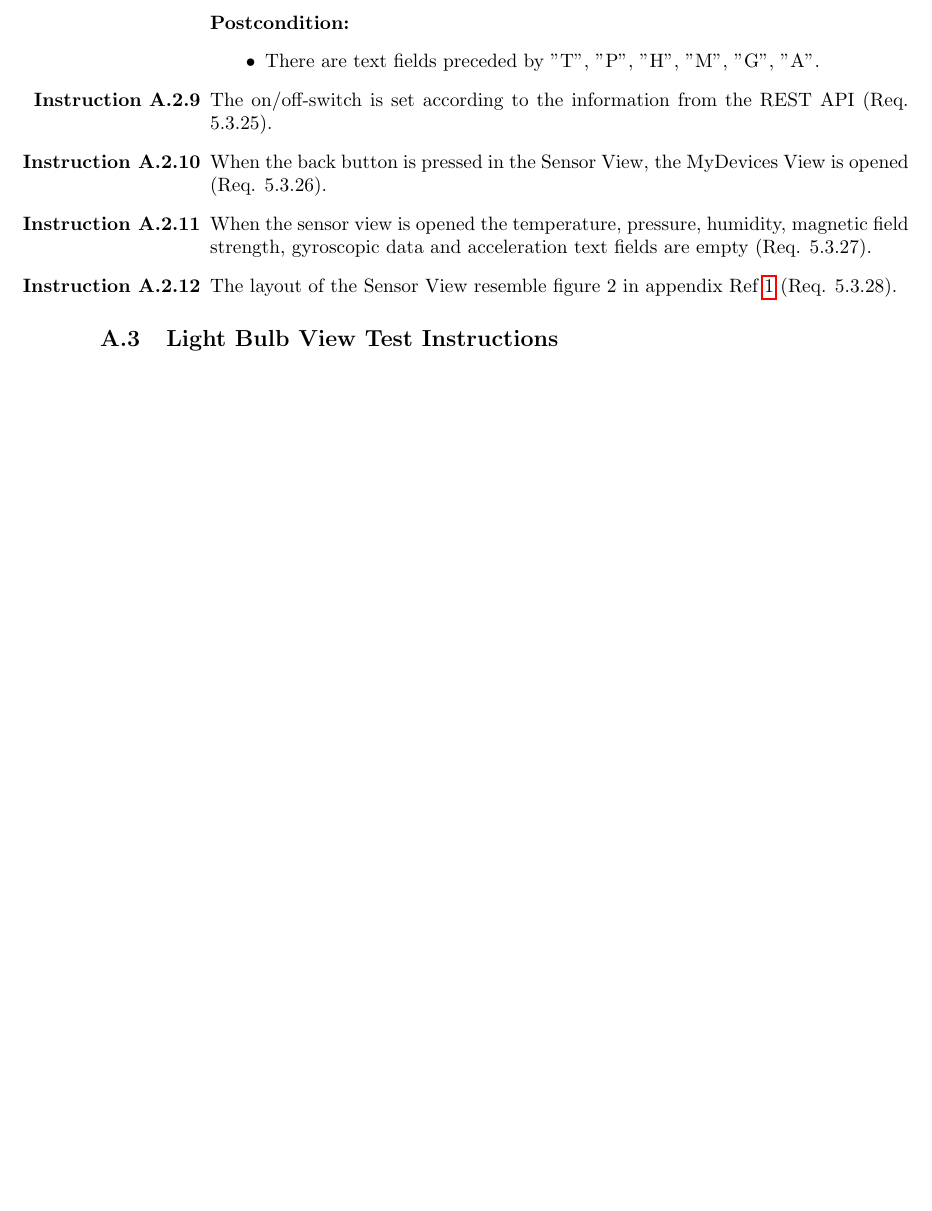
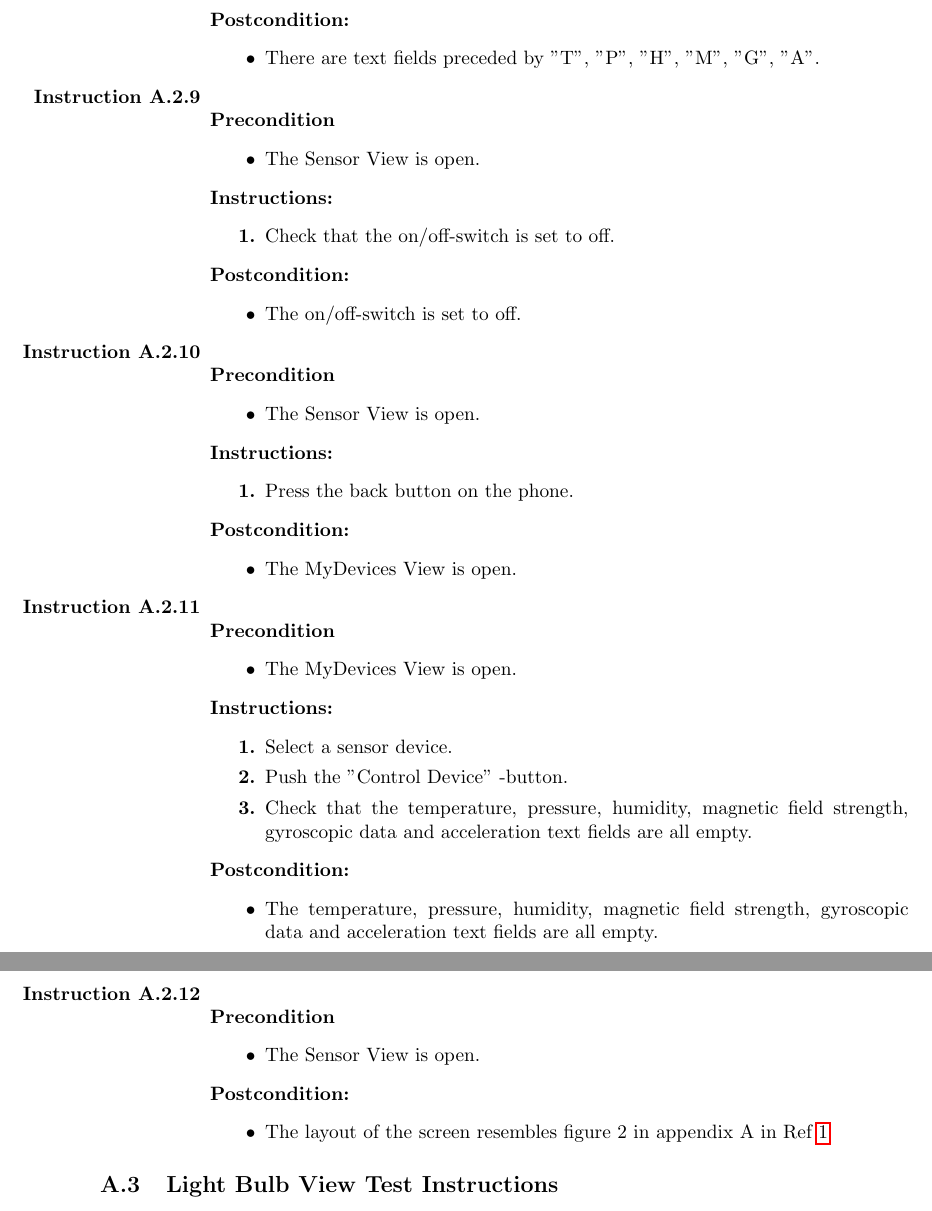
Before and after one commit to ockka/ETSN05-Group2, a LaTeX document (docs/SVVI/PUSS154215.tex): part of page 9 of 15 before the commit and two parts of pages 9 and 10 of 16 after it, the two joined at a grey line, cut so that both start at the same text, the shorter picture padded with empty space. Compiled offline with pdfLaTeX.

Commit message:
PUSS154215 v0.0: Wrote some tests under the Sensor Device View.

```diff
--- a/docs/SVVI/PUSS154215.tex
+++ b/docs/SVVI/PUSS154215.tex
@@ -391,57 +391,58 @@ This is appendix \ref{appendix:section:functiontest} where we list all function
     	\end{postcondition}
 %\item If there is no data to retrieve for any of the physical quantities: temperature, pressure, humidity, magnetic field strength, gyroscopic data and acceleration when the corresponding "Get" button is pressed the corresponding, text fields display "No data available" (Req. 5.3.19, 5.3.20, 5.3.21, 5.3.22, 5.3.23, 5.3.24).
 
-%	\item
-%		\begin{precondition}
-%			\item
-%		\end{precondition}
-%		\begin{instruction}
-%			\item
-%		\end{instruction}
-%		\begin{postcondition}
-%			\item
-%		\end{postcondition}
 
-	\item The on/off-switch is set according to the information from the REST API (Req. 5.3.25).
+	\item
+		\begin{precondition}
+			\item The Sensor View is open.
+		\end{precondition}
+		\begin{instruction}
+			\item Check that the on/off-switch is set to off.
+		\end{instruction}
+		\begin{postcondition}
+			\item The on/off-switch is set to off.
+		\end{postcondition}
 
-%	\item
-%		\begin{precondition}
-%			\item
-%		\end{precondition}
-%		\begin{instruction}
-%			\item
-%		\end{instruction}
-%		\begin{postcondition}
-%			\item
-%		\end{postcondition}
+%\item The on/off-switch is set according to the information from the REST API (Req. 5.3.25).
 
-	\item When the back button is pressed in the Sensor View, the MyDevices View is opened (Req. 5.3.26).
+	\item
+		\begin{precondition}
+			\item The Sensor View is open.
+		\end{precondition}
+		\begin{instruction}
+			\item Press the back button on the phone.
+		\end{instruction}
+		\begin{postcondition}
+			\item The MyDevices View is open.
+		\end{postcondition}
 
-%	\item
-%		\begin{precondition}
-%			\item
-%		\end{precondition}
-%		\begin{instruction}
-%			\item
-%		\end{instruction}
-%		\begin{postcondition}
-%			\item
-%		\end{postcondition}
+%\item When the back button is pressed in the Sensor View, the MyDevices View is opened (Req. 5.3.26).
 
-	\item When the sensor view is opened the temperature, pressure, humidity, magnetic field strength, gyroscopic data and acceleration text fields are empty (Req. 5.3.27).
+	\item
+		\begin{precondition}
+			\item The MyDevices View is open.
+		\end{precondition}
+		\begin{instruction}
+			\item Select a sensor device.
+			\item Push the "Control Device" -button.
+			\item Check that the temperature, pressure, humidity, magnetic field strength, gyroscopic data and acceleration text fields are all empty.
+		\end{instruction}
+		\begin{postcondition}
+			\item The temperature, pressure, humidity, magnetic field strength, gyroscopic data and acceleration text fields are all empty.
+		\end{postcondition}
 
-%	\item
-%		\begin{precondition}
-%			\item
-%		\end{precondition}
-%		\begin{instruction}
-%			\item
-%		\end{instruction}
-%		\begin{postcondition}
-%			\item
-%		\end{postcondition}
+%\item When the sensor view is opened the temperature, pressure, humidity, magnetic field strength, gyroscopic data and acceleration text fields are empty (Req. 5.3.27).
 
-	\item The layout of the Sensor View resemble figure 2 in appendix  Ref \ref{refdocs:srs} (Req. 5.3.28).
+	\item
+		\begin{precondition}
+			\item The Sensor View is open.
+		\end{precondition}
+		\begin{postcondition}
+			\item The layout of the screen resembles figure 2 in appendix A in Ref \ref{refdocs:srs}
+		\end{postcondition}
+
+
+
 
 \end{testlist}
 
```
Also changed, not shown: docs/SVVI/PUSS154215.tex (4 more changed lines).
